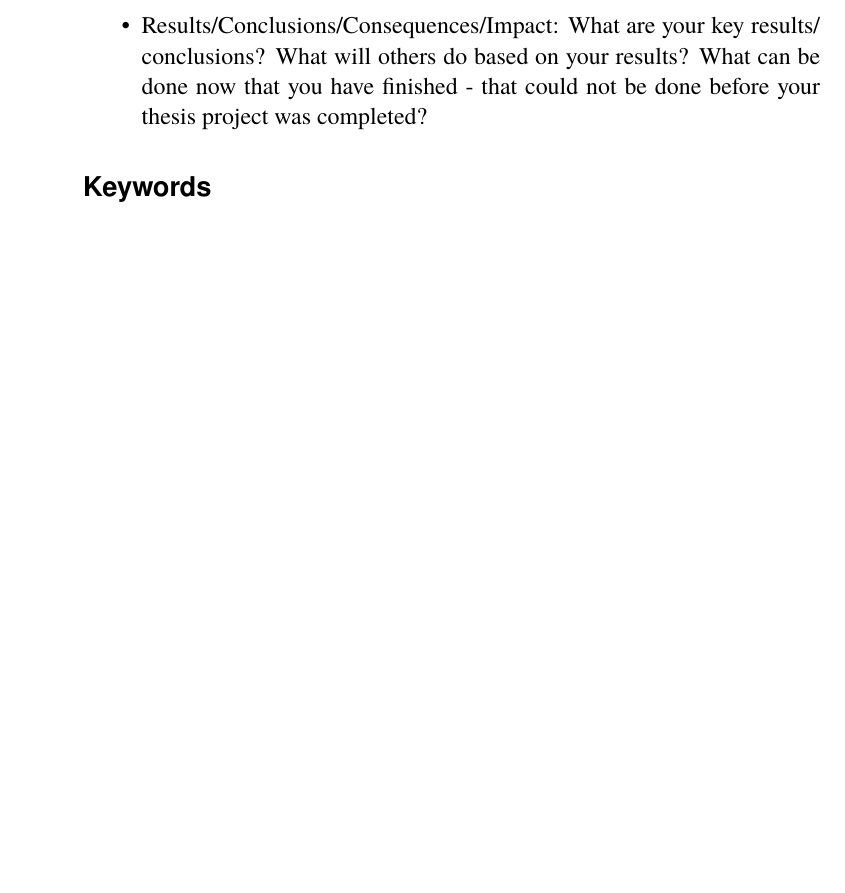
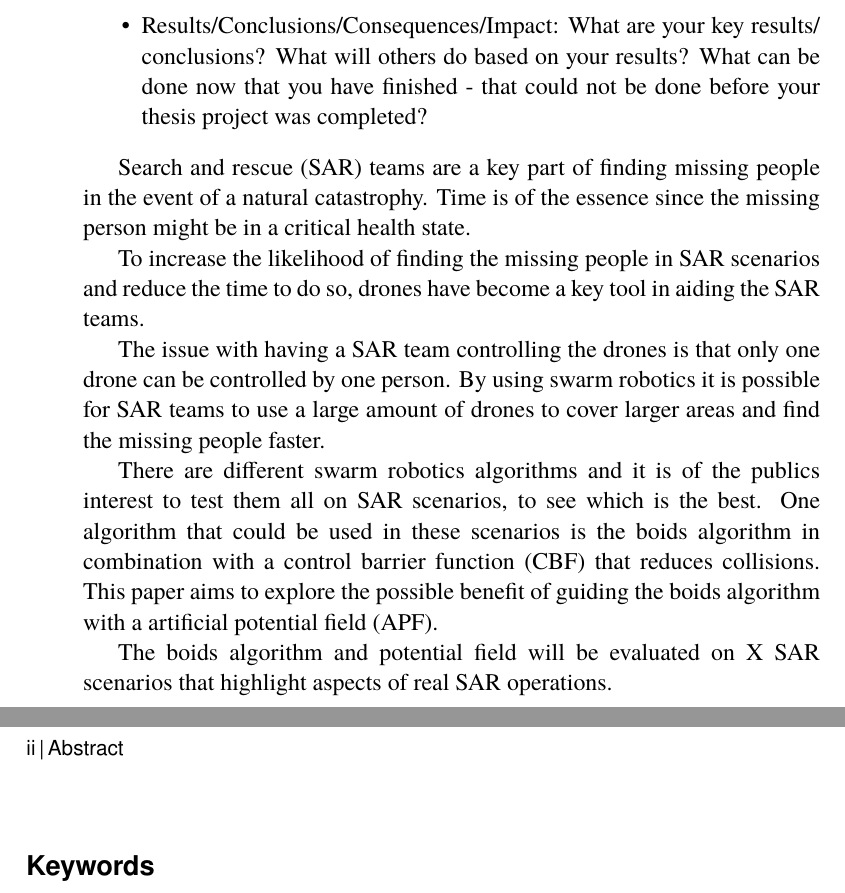
Before and after one commit to LinusWallin/SAR-Boids, a LaTeX thesis (Thesis/main.tex): part of page 5 of 31 before the commit and two parts of pages 5 and 6 of 31 after it, the two joined at a grey line, cut so that both start at the same text, the shorter picture padded with empty space. The pictures show the PDF file Thesis/main.pdf that the author committed with the source.

Commit message:
docs: thesis

```diff
--- a/Thesis/main.tex
+++ b/Thesis/main.tex
@@ -379,6 +379,16 @@ Write an abstract that is about 250 and 350 words (1/2 A4-page)  with the follow
   \item Results/Conclusions/Consequences/Impact: What are your key results/\linebreak[4]conclusions? What will others do based on your results? What can be done now that you have finished - that could not be done before your thesis project was completed?
 \end{itemize}
 
+Search and rescue (SAR) teams are a key part of finding missing people in the event of a natural catastrophy. Time is of the essence since the missing person might be in a critical health state.
+
+To increase the likelihood of finding the missing people in SAR scenarios and reduce the time to do so, drones have become a key tool in aiding the SAR teams.
+
+The issue with having a SAR team controlling the drones is that only one drone can be controlled by one person. By using swarm robotics it is possible for SAR teams to use a large amount of drones to cover larger areas and find the missing people faster.
+
+There are different swarm robotics algorithms and it is of the publics interest to test them all on SAR scenarios, to see which is the best. One algorithm that could be used in these scenarios is the boids algorithm in combination with a control barrier function (CBF) that reduces collisions. This paper aims to explore the possible benefit of guiding the boids algorithm with a artificial potential field (APF).
+
+The boids algorithm and potential field will be evaluated on X SAR scenarios that highlight aspects of real SAR operations.
+
 \end{scontents}
 %Text superscripts and subscripts with \textbackslash textsubscript and \textbackslash textsuperscript: A\textsubscript{x} and A\textsuperscript{x}.
 %Some symbols that you might find useful are available, such as: \textbackslash textregistered, \textbackslash texttrademark, and \textbackslash textcopyright. For example,
```
Also changed, not shown: Thesis/main.pdf, Thesis/main.tex (10 more changed lines).
